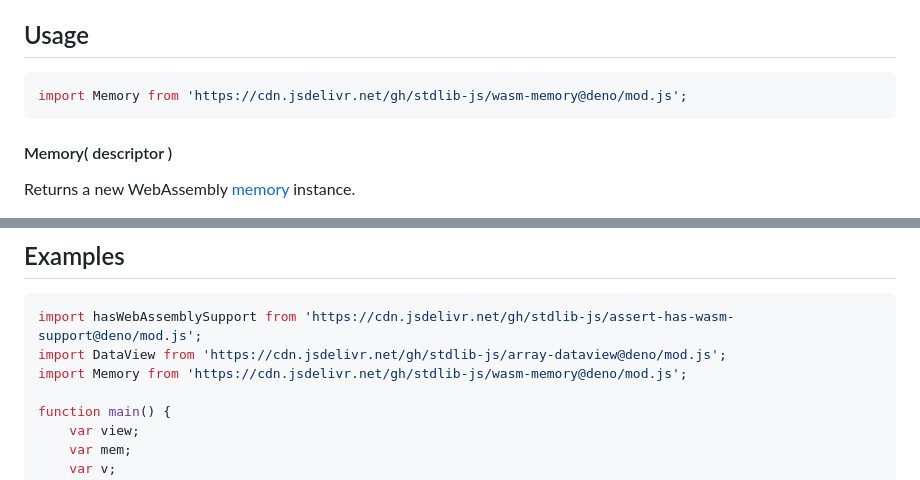
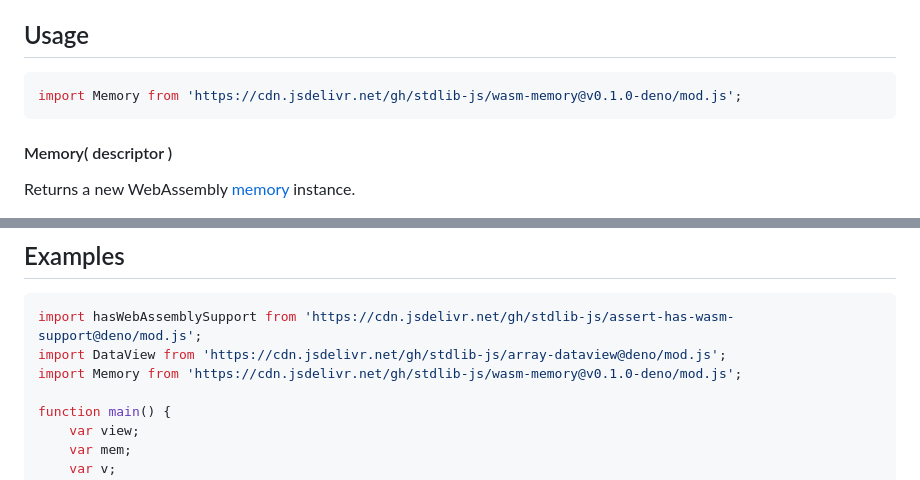
Before and after one commit to stdlib-js/wasm-memory, a Markdown page: README.md, 2 parts joined by grey strips. Drawn GitHub-style.

Commit message:
Update README.md for Deno bundle v0.1.0

````diff
--- a/README.md
+++ b/README.md
@@ -52,7 +52,7 @@ limitations under the License.
 ## Usage
 
 ```javascript
-import Memory from 'https://cdn.jsdelivr.net/gh/stdlib-js/wasm-memory@deno/mod.js';
+import Memory from 'https://cdn.jsdelivr.net/gh/stdlib-js/wasm-memory@v0.1.0-deno/mod.js';
 ```
 
 #### Memory( descriptor )
@@ -145,7 +145,7 @@ The method returns the size of the previous [`ArrayBuffer`][@stdlib/array/buffer
 ```javascript
 import hasWebAssemblySupport from 'https://cdn.jsdelivr.net/gh/stdlib-js/assert-has-wasm-support@deno/mod.js';
 import DataView from 'https://cdn.jsdelivr.net/gh/stdlib-js/array-dataview@deno/mod.js';
-import Memory from 'https://cdn.jsdelivr.net/gh/stdlib-js/wasm-memory@deno/mod.js';
+import Memory from 'https://cdn.jsdelivr.net/gh/stdlib-js/wasm-memory@v0.1.0-deno/mod.js';
 
 function main() {
     var view;
````
